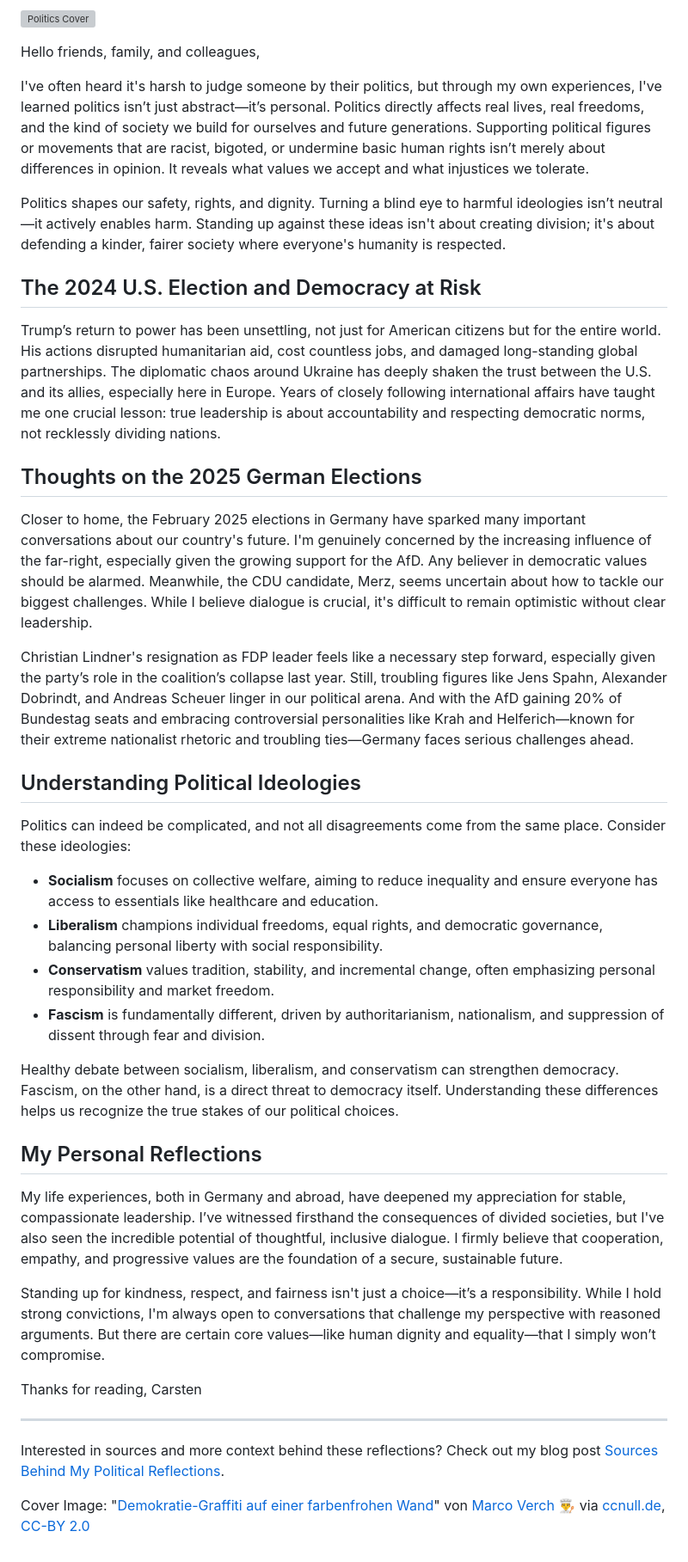
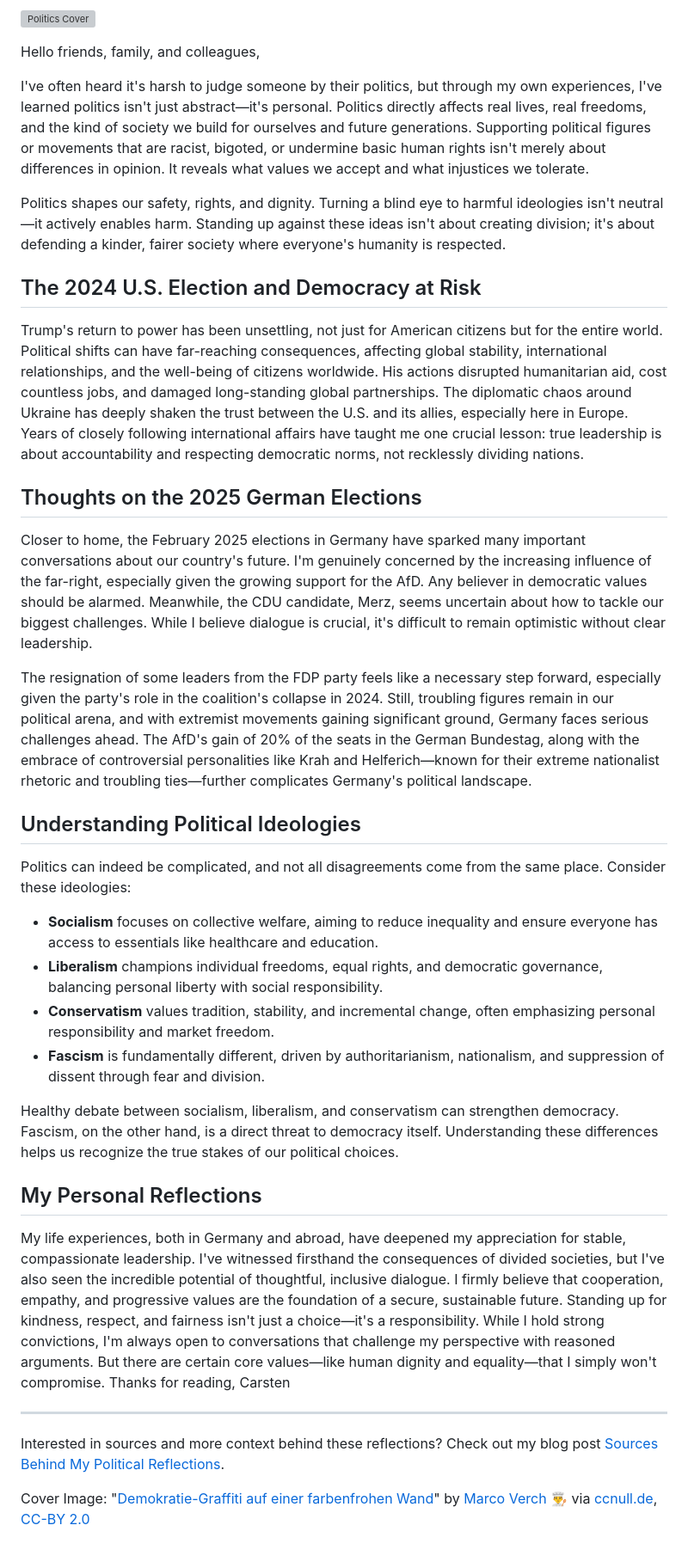
Before and after one commit to cblte/cbrueggenolte-de, a Markdown page: src/pages/politics.md, the part around the change. Shown at 86% size. Drawn GitHub-style; grey boxes are pictures that could not be loaded.

Commit message:
Refactor politics.md for improved readability and clarity in political reflections

```diff
--- a/src/pages/politics.md
+++ b/src/pages/politics.md
@@ -8,37 +8,101 @@ date: 2025-03-31
 
 Hello friends, family, and colleagues,
 
-I've often heard it's harsh to judge someone by their politics, but through my own experiences, I've learned politics isn’t just abstract—it’s personal. Politics directly affects real lives, real freedoms, and the kind of society we build for ourselves and future generations. Supporting political figures or movements that are racist, bigoted, or undermine basic human rights isn’t merely about differences in opinion. It reveals what values we accept and what injustices we tolerate.
+I've often heard it's harsh to judge someone by their politics,
+but through my own experiences,
+I've learned politics isn't just abstract—it's personal.
+Politics directly affects real lives,
+real freedoms,
+and the kind of society we build for ourselves and future generations.
+Supporting political figures or movements that are racist,
+bigoted,
+or undermine basic human rights isn't merely about differences in opinion.
+It reveals what values we accept and what injustices we tolerate.
 
-Politics shapes our safety, rights, and dignity. Turning a blind eye to harmful ideologies isn’t neutral—it actively enables harm. Standing up against these ideas isn't about creating division; it's about defending a kinder, fairer society where everyone's humanity is respected.
+Politics shapes our safety,
+rights,
+and dignity.
+Turning a blind eye to harmful ideologies isn't neutral—it actively enables harm.
+Standing up against these ideas isn't about creating division;
+it's about defending a kinder,
+fairer society where everyone's humanity is respected.
 
 ## The 2024 U.S. Election and Democracy at Risk
 
-Trump’s return to power has been unsettling, not just for American citizens but for the entire world. His actions disrupted humanitarian aid, cost countless jobs, and damaged long-standing global partnerships. The diplomatic chaos around Ukraine has deeply shaken the trust between the U.S. and its allies, especially here in Europe. Years of closely following international affairs have taught me one crucial lesson: true leadership is about accountability and respecting democratic norms, not recklessly dividing nations.
+Trump's return to power has been unsettling,
+not just for American citizens but for the entire world.
+Political shifts can have far-reaching consequences,
+affecting global stability,
+international relationships,
+and the well-being of citizens worldwide.
+His actions disrupted humanitarian aid,
+cost countless jobs,
+and damaged long-standing global partnerships.
+The diplomatic chaos around Ukraine has deeply shaken the trust between the U.S. and its allies,
+especially here in Europe.
+Years of closely following international affairs have taught me one crucial lesson:
+true leadership is about accountability and respecting democratic norms,
+not recklessly dividing nations.
 
 ## Thoughts on the 2025 German Elections
 
-Closer to home, the February 2025 elections in Germany have sparked many important conversations about our country's future. I'm genuinely concerned by the increasing influence of the far-right, especially given the growing support for the AfD. Any believer in democratic values should be alarmed. Meanwhile, the CDU candidate, Merz, seems uncertain about how to tackle our biggest challenges. While I believe dialogue is crucial, it's difficult to remain optimistic without clear leadership.
+Closer to home,
+the February 2025 elections in Germany have sparked many important conversations about our country's future.
+I'm genuinely concerned by the increasing influence of the far-right,
+especially given the growing support for the AfD.
+Any believer in democratic values should be alarmed.
+Meanwhile,
+the CDU candidate, Merz, seems uncertain about how to tackle our biggest challenges.
+While I believe dialogue is crucial,
+it's difficult to remain optimistic without clear leadership.
 
-Christian Lindner's resignation as FDP leader feels like a necessary step forward, especially given the party’s role in the coalition’s collapse last year. Still, troubling figures like Jens Spahn, Alexander Dobrindt, and Andreas Scheuer linger in our political arena. And with the AfD gaining 20% of Bundestag seats and embracing controversial personalities like Krah and Helferich—known for their extreme nationalist rhetoric and troubling ties—Germany faces serious challenges ahead.
+The resignation of some leaders from the FDP party feels like a necessary step forward,
+especially given the party's role in the coalition's collapse in 2024.
+Still,
+troubling figures remain in our political arena,
+and with extremist movements gaining significant ground,
+Germany faces serious challenges ahead.
+The AfD's gain of 20% of the seats in the German Bundestag,
+along with the embrace of controversial personalities like Krah and Helferich—known for their extreme nationalist rhetoric and troubling ties—further complicates Germany's political landscape.
 
 ## Understanding Political Ideologies
 
-Politics can indeed be complicated, and not all disagreements come from the same place. Consider these ideologies:
+Politics can indeed be complicated,
+and not all disagreements come from the same place.
+Consider these ideologies:
 
 - **Socialism** focuses on collective welfare, aiming to reduce inequality and ensure everyone has access to essentials like healthcare and education.
 - **Liberalism** champions individual freedoms, equal rights, and democratic governance, balancing personal liberty with social responsibility.
 - **Conservatism** values tradition, stability, and incremental change, often emphasizing personal responsibility and market freedom.
 - **Fascism** is fundamentally different, driven by authoritarianism, nationalism, and suppression of dissent through fear and division.
 
-Healthy debate between socialism, liberalism, and conservatism can strengthen democracy. Fascism, on the other hand, is a direct threat to democracy itself. Understanding these differences helps us recognize the true stakes of our political choices.
+Healthy debate between socialism,
+liberalism,
+and conservatism can strengthen democracy.
+Fascism,
+on the other hand,
+is a direct threat to democracy itself.
+Understanding these differences helps us recognize the true stakes of our political choices.
 
 ## My Personal Reflections
 
-My life experiences, both in Germany and abroad, have deepened my appreciation for stable, compassionate leadership. I’ve witnessed firsthand the consequences of divided societies, but I've also seen the incredible potential of thoughtful, inclusive dialogue. I firmly believe that cooperation, empathy, and progressive values are the foundation of a secure, sustainable future.
-
-Standing up for kindness, respect, and fairness isn't just a choice—it’s a responsibility. While I hold strong convictions, I'm always open to conversations that challenge my perspective with reasoned arguments. But there are certain core values—like human dignity and equality—that I simply won’t compromise.
-
+My life experiences,
+both in Germany and abroad,
+have deepened my appreciation for stable,
+compassionate leadership.
+I've witnessed firsthand the consequences of divided societies,
+but I've also seen the incredible potential of thoughtful,
+inclusive dialogue.
+I firmly believe that cooperation,
+empathy,
+and progressive values are the foundation of a secure,
+sustainable future.
+Standing up for kindness,
+respect,
+and fairness isn't just a choice—it's a responsibility.
+While I hold strong convictions,
+I'm always open to conversations that challenge my perspective with reasoned arguments.
+But there are certain core values—like human dignity and equality—that I simply won't compromise.
 Thanks for reading,
 Carsten
 
@@ -46,4 +110,6 @@ Carsten
 
 Interested in sources and more context behind these reflections? Check out my blog post [Sources Behind My Political Reflections](/blog/sources-behind-my-political-reflections).
 
-Cover Image: "<a href="https://ccnull.de/foto/demokratie-graffiti-auf-einer-farbenfrohen-wand/1100087" target="_blank">Demokratie-Graffiti auf einer farbenfrohen Wand</a>" von <a href="https://ccnull.de/fotograf/marco-verch-1" target="_blank">Marco Verch 👨‍🍳</a> via <a href="https://ccnull.de" target="_blank">ccnull.de</a>, <a href="https://creativecommons.org/licenses/by/2.0/de/" target="_blank">CC-BY 2.0</a>
+<p class="text-sm">
+Cover Image: "<a href="https://ccnull.de/foto/demokratie-graffiti-auf-einer-farbenfrohen-wand/1100087" target="_blank">Demokratie-Graffiti auf einer farbenfrohen Wand</a>" by <a href="https://ccnull.de/fotograf/marco-verch-1" target="_blank">Marco Verch 👨‍🍳</a> via <a href="https://ccnull.de" target="_blank">ccnull.de</a>, <a href="https://creativecommons.org/licenses/by/2.0/de/" target="_blank">CC-BY 2.0</a>
+</p>
```
